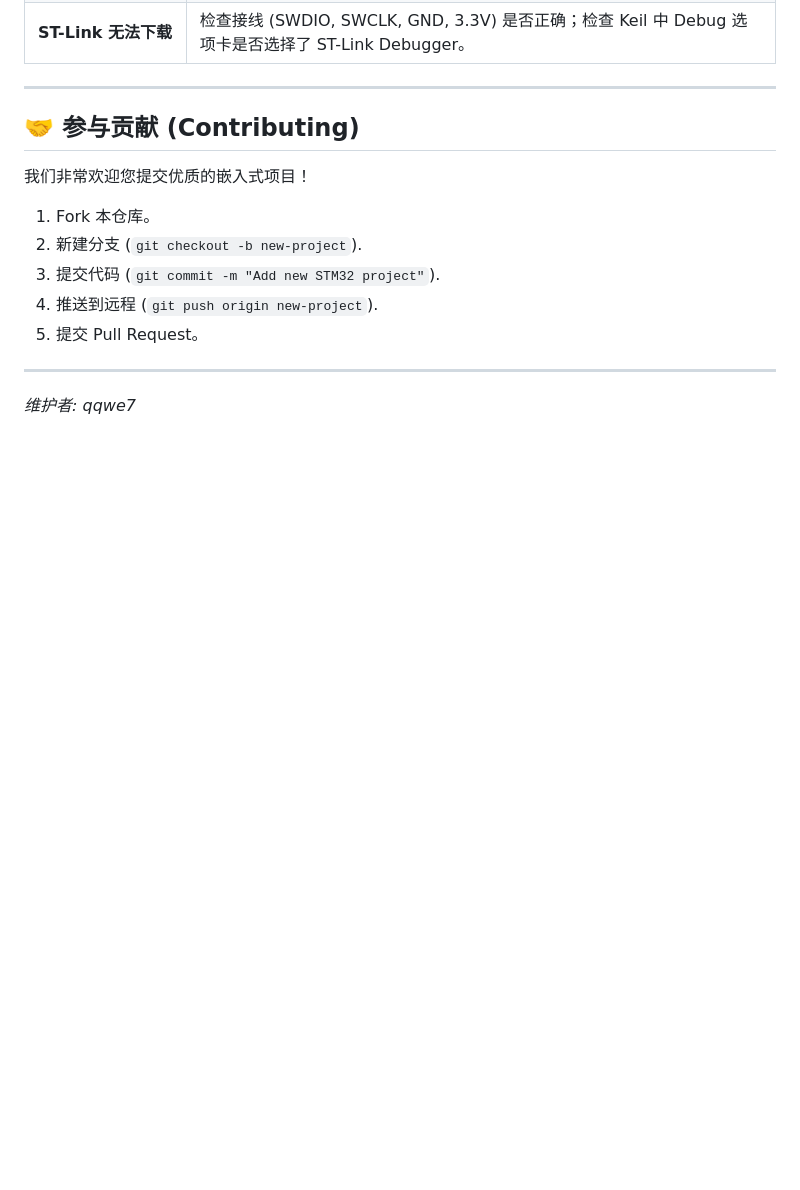
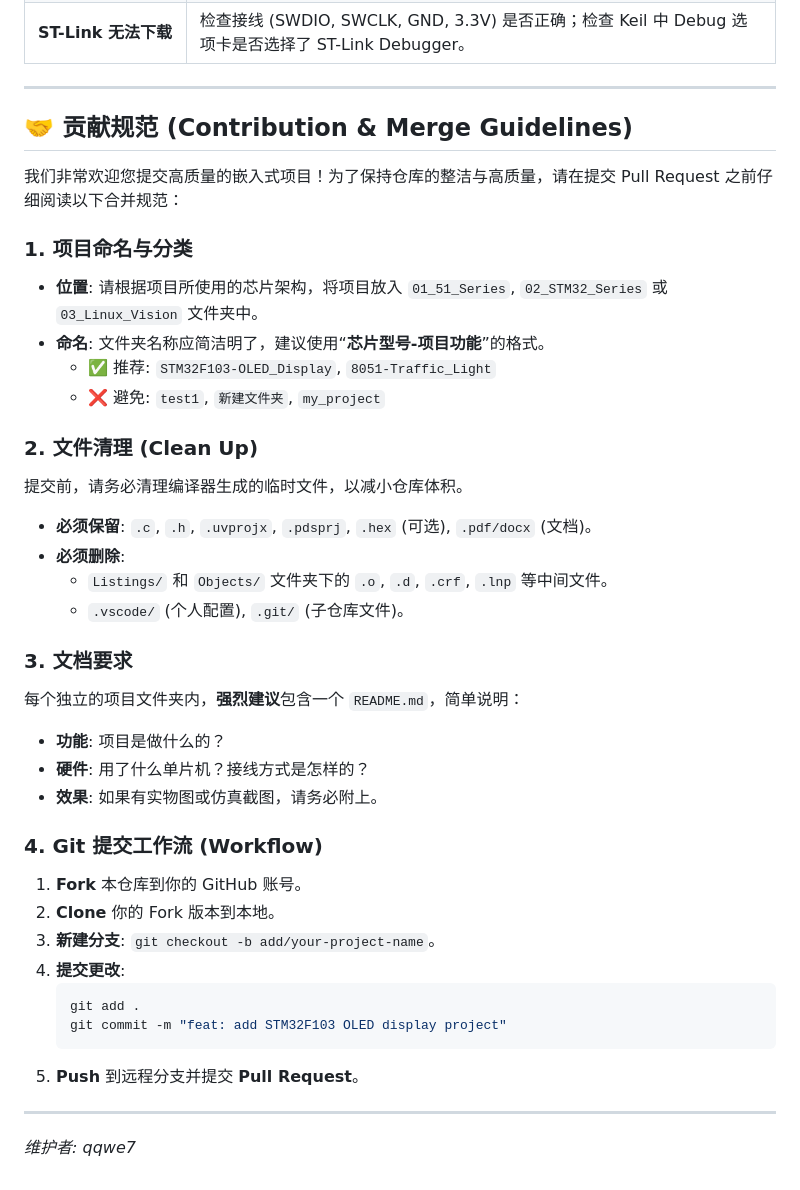
Before and after one commit to qqwe7/Embedded-system-project-summarize, a Markdown page: README.md, the part around the change. GitHub-like rendering; blank space fills up the shorter version.

Commit message:
Expand contribution guidelines in Chinese README

````diff
--- a/README.md
+++ b/README.md
@@ -113,13 +113,39 @@ Project_Name/
 
 ---
 
-## 🤝 参与贡献 (Contributing)
-我们非常欢迎您提交优质的嵌入式项目！
-1.  Fork 本仓库。
-2.  新建分支 (`git checkout -b new-project`).
-3.  提交代码 (`git commit -m "Add new STM32 project"`).
-4.  推送到远程 (`git push origin new-project`).
-5.  提交 Pull Request。
+## 🤝 贡献规范 (Contribution & Merge Guidelines)
+
+我们非常欢迎您提交高质量的嵌入式项目！为了保持仓库的整洁与高质量，请在提交 Pull Request 之前仔细阅读以下合并规范：
+
+### 1. 项目命名与分类
+*   **位置**: 请根据项目所使用的芯片架构，将项目放入 `01_51_Series`, `02_STM32_Series` 或 `03_Linux_Vision` 文件夹中。
+*   **命名**: 文件夹名称应简洁明了，建议使用“**芯片型号-项目功能**”的格式。
+    *   ✅ 推荐: `STM32F103-OLED_Display`, `8051-Traffic_Light`
+    *   ❌ 避免: `test1`, `新建文件夹`, `my_project`
+
+### 2. 文件清理 (Clean Up)
+提交前，请务必清理编译器生成的临时文件，以减小仓库体积。
+*   **必须保留**: `.c`, `.h`, `.uvprojx`, `.pdsprj`, `.hex` (可选), `.pdf/docx` (文档)。
+*   **必须删除**:
+    *   `Listings/` 和 `Objects/` 文件夹下的 `.o`, `.d`, `.crf`, `.lnp` 等中间文件。
+    *   `.vscode/` (个人配置), `.git/` (子仓库文件)。
+
+### 3. 文档要求
+每个独立的项目文件夹内，**强烈建议**包含一个 `README.md`，简单说明：
+*   **功能**: 项目是做什么的？
+*   **硬件**: 用了什么单片机？接线方式是怎样的？
+*   **效果**: 如果有实物图或仿真截图，请务必附上。
+
+### 4. Git 提交工作流 (Workflow)
+1.  **Fork** 本仓库到你的 GitHub 账号。
+2.  **Clone** 你的 Fork 版本到本地。
+3.  **新建分支**: `git checkout -b add/your-project-name`。
+4.  **提交更改**:
+    ```bash
+    git add .
+    git commit -m "feat: add STM32F103 OLED display project"
+    ```
+5.  **Push** 到远程分支并提交 **Pull Request**。
 
 ---
 *维护者: qqwe7*
````
